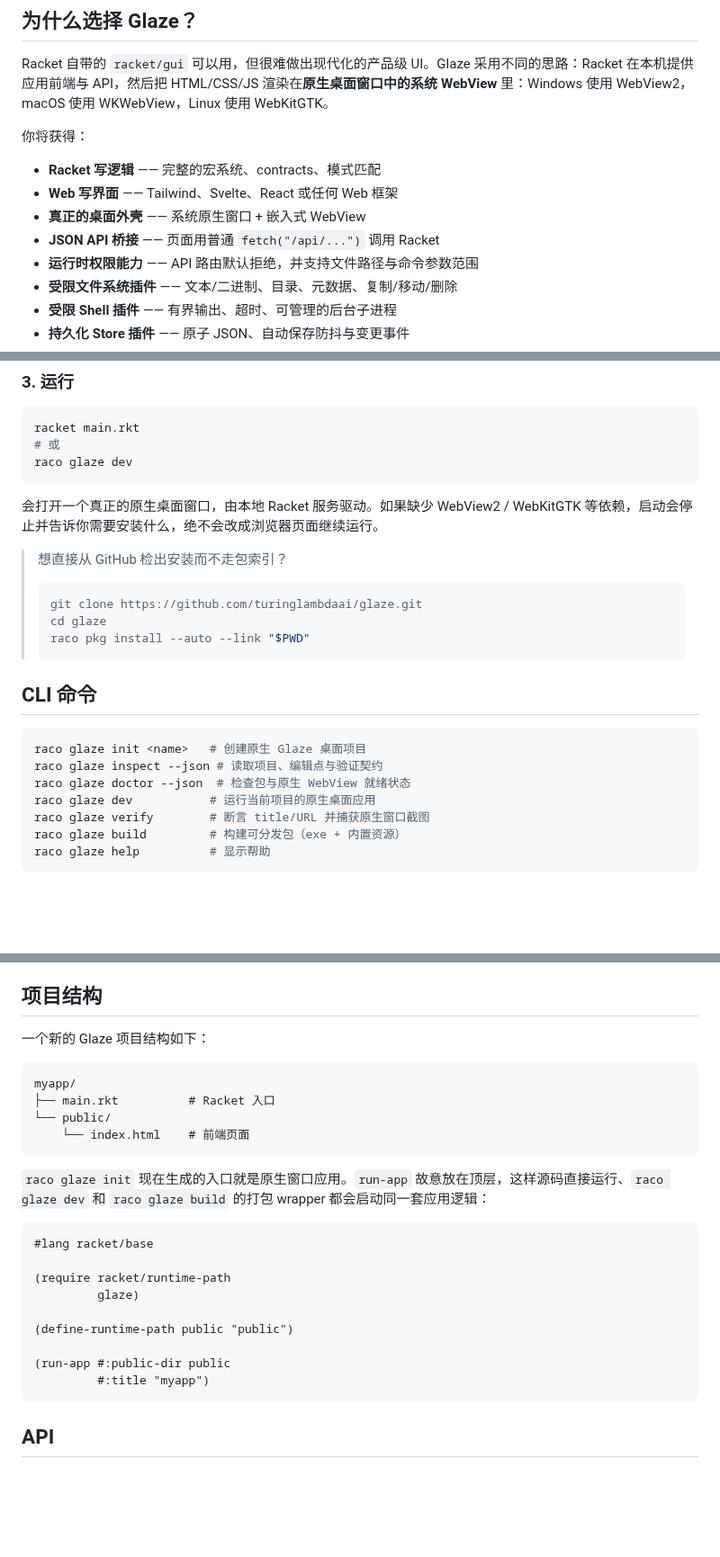
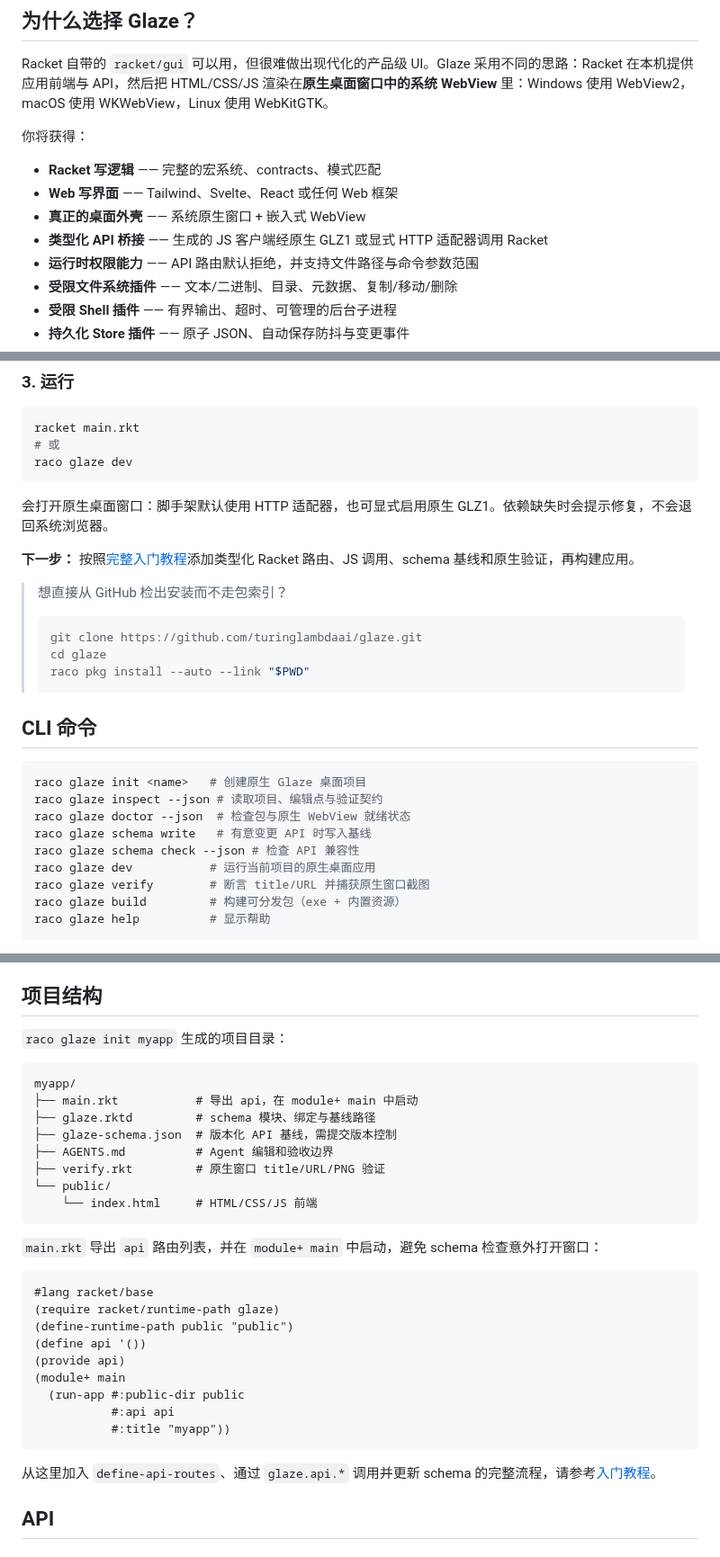
Before and after one commit to turinglambdaai/glaze, a Markdown page: README.zh-CN.md, 3 parts joined by grey strips. Shown at 90% size. Drawn GitHub-style; blank space fills up the shorter version.

Commit message:
docs(d1): align README.zh-CN.md with canonical first-app walkthrough

````diff
--- a/README.zh-CN.md
+++ b/README.zh-CN.md
@@ -19,7 +19,7 @@ Racket 自带的 `racket/gui` 可以用，但很难做出现代化的产品级 U
 - **Racket 写逻辑** —— 完整的宏系统、contracts、模式匹配
 - **Web 写界面** —— Tailwind、Svelte、React 或任何 Web 框架
 - **真正的桌面外壳** —— 系统原生窗口 + 嵌入式 WebView
-- **JSON API 桥接** —— 页面用普通 `fetch("/api/...")` 调用 Racket
+- **类型化 API 桥接** —— 生成的 JS 客户端经原生 GLZ1 或显式 HTTP 适配器调用 Racket
 - **运行时权限能力** —— API 路由默认拒绝，并支持文件路径与命令参数范围
 - **受限文件系统插件** —— 文本/二进制、目录、元数据、复制/移动/删除
 - **受限 Shell 插件** —— 有界输出、超时、可管理的后台子进程
@@ -130,7 +130,9 @@ racket main.rkt
 raco glaze dev
 ```
 
-会打开一个真正的原生桌面窗口，由本地 Racket 服务驱动。如果缺少 WebView2 / WebKitGTK 等依赖，启动会停止并告诉你需要安装什么，绝不会改成浏览器页面继续运行。
+会打开原生桌面窗口：脚手架默认使用 HTTP 适配器，也可显式启用原生 GLZ1。依赖缺失时会提示修复，不会退回系统浏览器。
+
+**下一步：** 按照[完整入门教程](docs/getting-started.md)添加类型化 Racket 路由、JS 调用、schema 基线和原生验证，再构建应用。
 
 > 想直接从 GitHub 检出安装而不走包索引？
 > ```bash
@@ -145,6 +147,8 @@ raco glaze dev
 raco glaze init <name>   # 创建原生 Glaze 桌面项目
 raco glaze inspect --json # 读取项目、编辑点与验证契约
 raco glaze doctor --json  # 检查包与原生 WebView 就绪状态
+raco glaze schema write   # 有意变更 API 时写入基线
+raco glaze schema check --json # 检查 API 兼容性
 raco glaze dev           # 运行当前项目的原生桌面应用
 raco glaze verify        # 断言 title/URL 并捕获原生窗口截图
 raco glaze build         # 构建可分发包（exe + 内置资源）
@@ -189,28 +193,34 @@ raco glaze build --name myapp --sign 40HEXCHARS --installer
 
 ## 项目结构
 
-一个新的 Glaze 项目结构如下：
+`raco glaze init myapp` 生成的项目目录：
 
-```
+```text
 myapp/
-├── main.rkt          # Racket 入口
+├── main.rkt           # 导出 api，在 module+ main 中启动
+├── glaze.rktd         # schema 模块、绑定与基线路径
+├── glaze-schema.json  # 版本化 API 基线，需提交版本控制
+├── AGENTS.md          # Agent 编辑和验收边界
+├── verify.rkt         # 原生窗口 title/URL/PNG 验证
 └── public/
-    └── index.html    # 前端页面
+    └── index.html     # HTML/CSS/JS 前端
 ```
 
-`raco glaze init` 现在生成的入口就是原生窗口应用。`run-app` 故意放在顶层，这样源码直接运行、`raco glaze dev` 和 `raco glaze build` 的打包 wrapper 都会启动同一套应用逻辑：
+`main.rkt` 导出 `api` 路由列表，并在 `module+ main` 中启动，避免 schema 检查意外打开窗口：
 
 ```racket
 #lang racket/base
+(require racket/runtime-path glaze)
+(define-runtime-path public "public")
+(define api '())
+(provide api)
+(module+ main
+  (run-app #:public-dir public
+           #:api api
+           #:title "myapp"))
+```
 
-(require racket/runtime-path
-         glaze)
-
-(define-runtime-path public "public")
-
-(run-app #:public-dir public
-         #:title "myapp")
-```
+从这里加入 `define-api-routes`、通过 `glaze.api.*` 调用并更新 schema 的完整流程，请参考[入门教程](docs/getting-started.md)。
 
 ## API
 
````
Also changed, not shown: other parts of README.zh-CN.md (+2 -2 lines).
